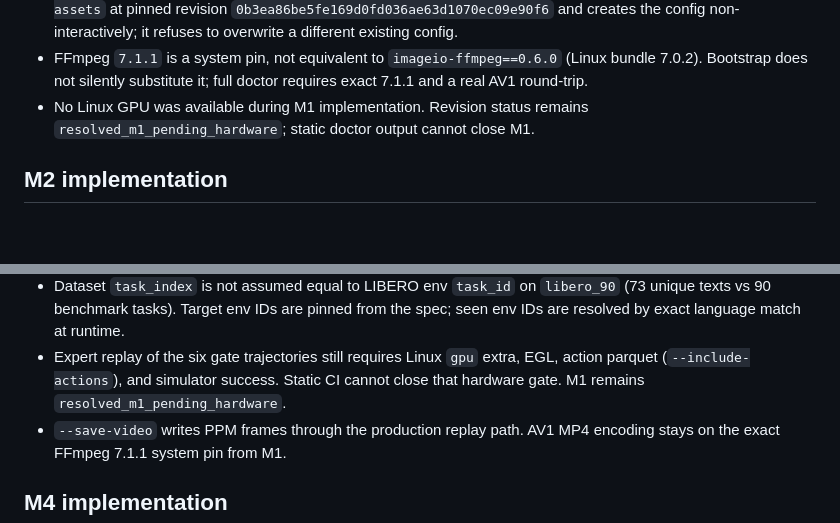
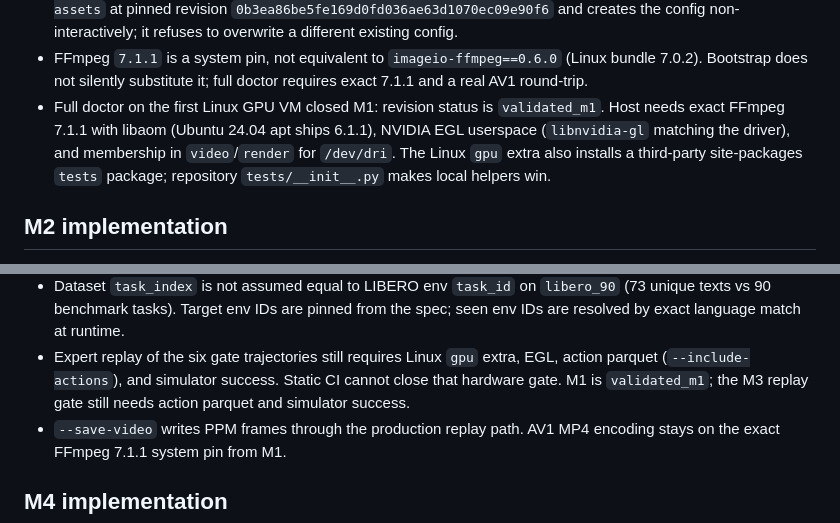
Before and after one commit to alexsuw/smolvla-libero-fewshot, a Markdown page: docs/IMPLEMENTATION_NOTES.md, 2 parts joined by grey strips. Drawn GitHub-style; blank space fills up the shorter version.

Commit message:
Record M1 hardware acceptance in STATUS and implementation notes.
Co-authored-by: Cursor <cursoragent@cursor.com>

```diff
--- a/docs/IMPLEMENTATION_NOTES.md
+++ b/docs/IMPLEMENTATION_NOTES.md
@@ -42,8 +42,12 @@ pinned upstream revisions.
 - FFmpeg `7.1.1` is a system pin, not equivalent to
   `imageio-ffmpeg==0.6.0` (Linux bundle 7.0.2). Bootstrap does not silently
   substitute it; full doctor requires exact 7.1.1 and a real AV1 round-trip.
-- No Linux GPU was available during M1 implementation. Revision status remains
-  `resolved_m1_pending_hardware`; static doctor output cannot close M1.
+- Full doctor on the first Linux GPU VM closed M1: revision status is
+  `validated_m1`. Host needs exact FFmpeg 7.1.1 with libaom (Ubuntu 24.04 apt
+  ships 6.1.1), NVIDIA EGL userspace (`libnvidia-gl` matching the driver), and
+  membership in `video`/`render` for `/dev/dri`. The Linux `gpu` extra also
+  installs a third-party site-packages `tests` package; repository
+  `tests/__init__.py` makes local helpers win.
 
 ## M2 implementation
 
@@ -86,7 +90,8 @@ pinned upstream revisions.
   from the spec; seen env IDs are resolved by exact language match at runtime.
 - Expert replay of the six gate trajectories still requires Linux `gpu` extra,
   EGL, action parquet (`--include-actions`), and simulator success. Static CI
-  cannot close that hardware gate. M1 remains `resolved_m1_pending_hardware`.
+  cannot close that hardware gate. M1 is `validated_m1`; the M3 replay gate
+  still needs action parquet and simulator success.
 - `--save-video` writes PPM frames through the production replay path. AV1 MP4
   encoding stays on the exact FFmpeg 7.1.1 system pin from M1.
 
```
Also changed, not shown: STATUS.md (+29 -22 lines).
